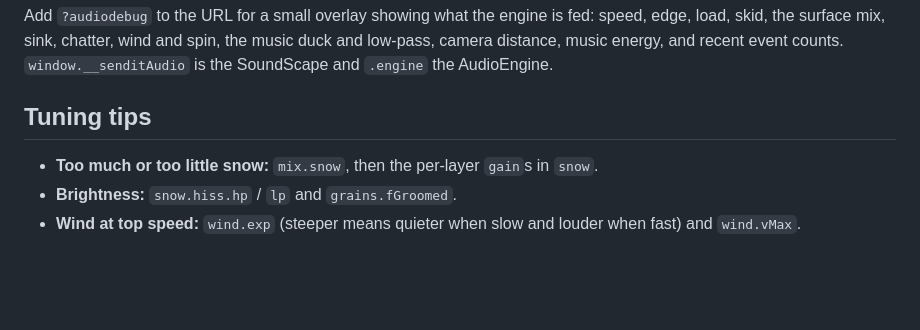
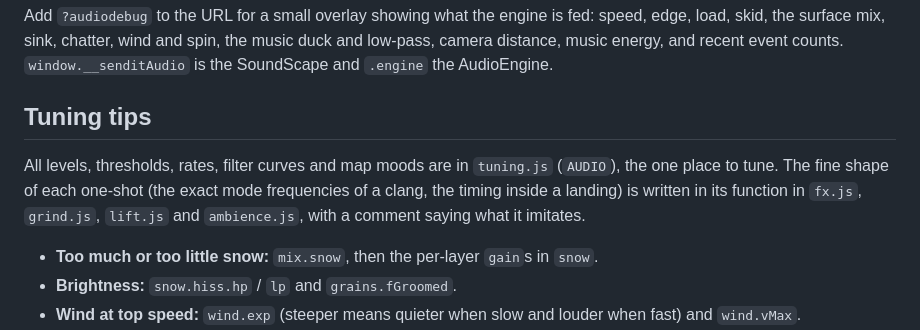
Before and after one commit to NeilGilani/sendit, a Markdown page: docs/audio.md, the part around the change. Rendered like a GitHub page; blank space fills up the shorter version.

Commit message:
docs: where the tunables live vs one-shot shapes
Co-Authored-By: Claude Opus 5.5 <noreply@anthropic.com>

```diff
--- a/docs/audio.md
+++ b/docs/audio.md
@@ -264,6 +264,11 @@ event counts. `window.__senditAudio` is the SoundScape and `.engine` the AudioEn
 
 ## Tuning tips
 
+All levels, thresholds, rates, filter curves and map moods are in `tuning.js` (`AUDIO`), the one place to tune. The
+fine shape of each one-shot (the exact mode frequencies of a clang, the timing inside a landing) is written in its
+function in `fx.js`, `grind.js`, `lift.js` and `ambience.js`, with a comment saying what it imitates.
+
+
 - **Too much or too little snow:** `mix.snow`, then the per-layer `gain`s in `snow`.
 - **Brightness:** `snow.hiss.hp` / `lp` and `grains.fGroomed`.
 - **Wind at top speed:** `wind.exp` (steeper means quieter when slow and louder when fast) and `wind.vMax`.
```
